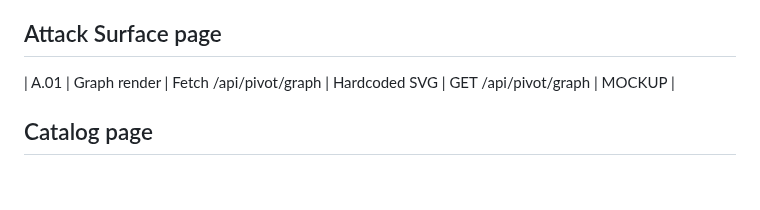
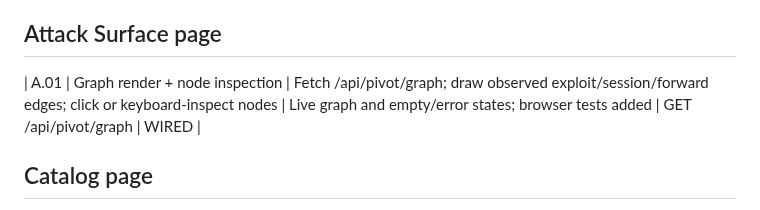
Before and after one commit to andreipath26/WHAXON, a Markdown page: docs/WEB_UI_INTERACTION_AUDIT.md, the part around the change. Rendered like a GitHub page; blank space fills up the shorter version.

Commit message:
docs(ui): update attack surface interaction audit

```diff
--- a/docs/WEB_UI_INTERACTION_AUDIT.md
+++ b/docs/WEB_UI_INTERACTION_AUDIT.md
@@ -49,7 +49,7 @@
 | X.02 | Interact button | Open session | No handler | none | MOCKUP |
 
 ## Attack Surface page
-| A.01 | Graph render | Fetch /api/pivot/graph | Hardcoded SVG | GET /api/pivot/graph | MOCKUP |
+| A.01 | Graph render + node inspection | Fetch /api/pivot/graph; draw observed exploit/session/forward edges; click or keyboard-inspect nodes | Live graph and empty/error states; browser tests added | GET /api/pivot/graph | WIRED |
 
 ## Catalog page
 | C.01 | Tool list | Fetch /api/tools | Live list | GET /api/tools | WIRED |
```
